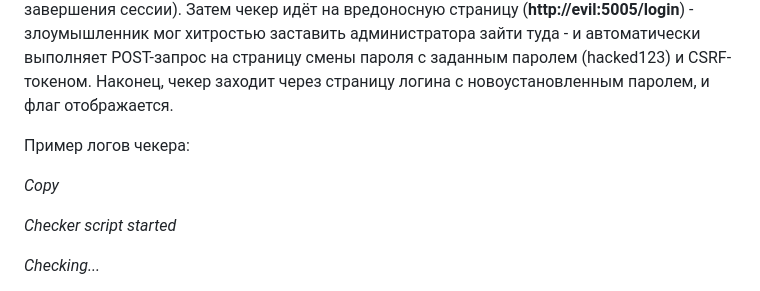
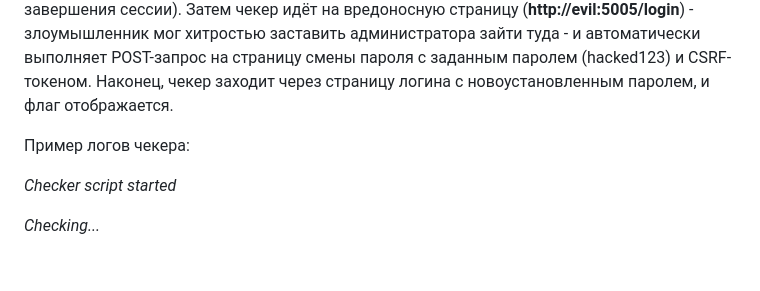
Before and after one commit to SergeyPolinov/CSRF_token-CTF, a Markdown page: README.md, the part around the change. Rendered like a GitHub page; blank space fills up the shorter version.

```diff
--- a/README.md
+++ b/README.md
@@ -21,8 +21,6 @@ CSRF (Cross-Site Request Forgery) — это атака, при которой
 
 Пример логов чекера:
 
-*Copy*
-
 *Checker script started*
 
 *Checking...*
```
